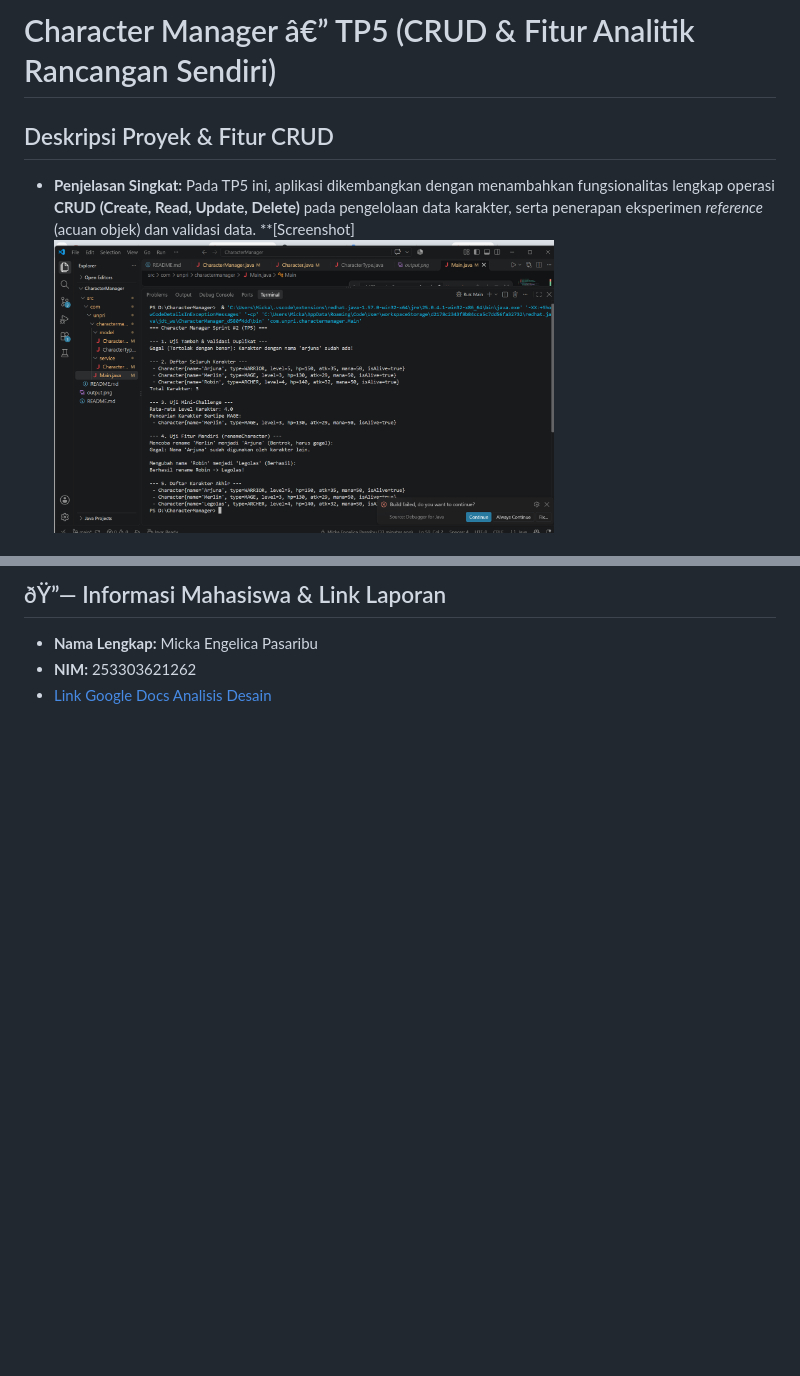
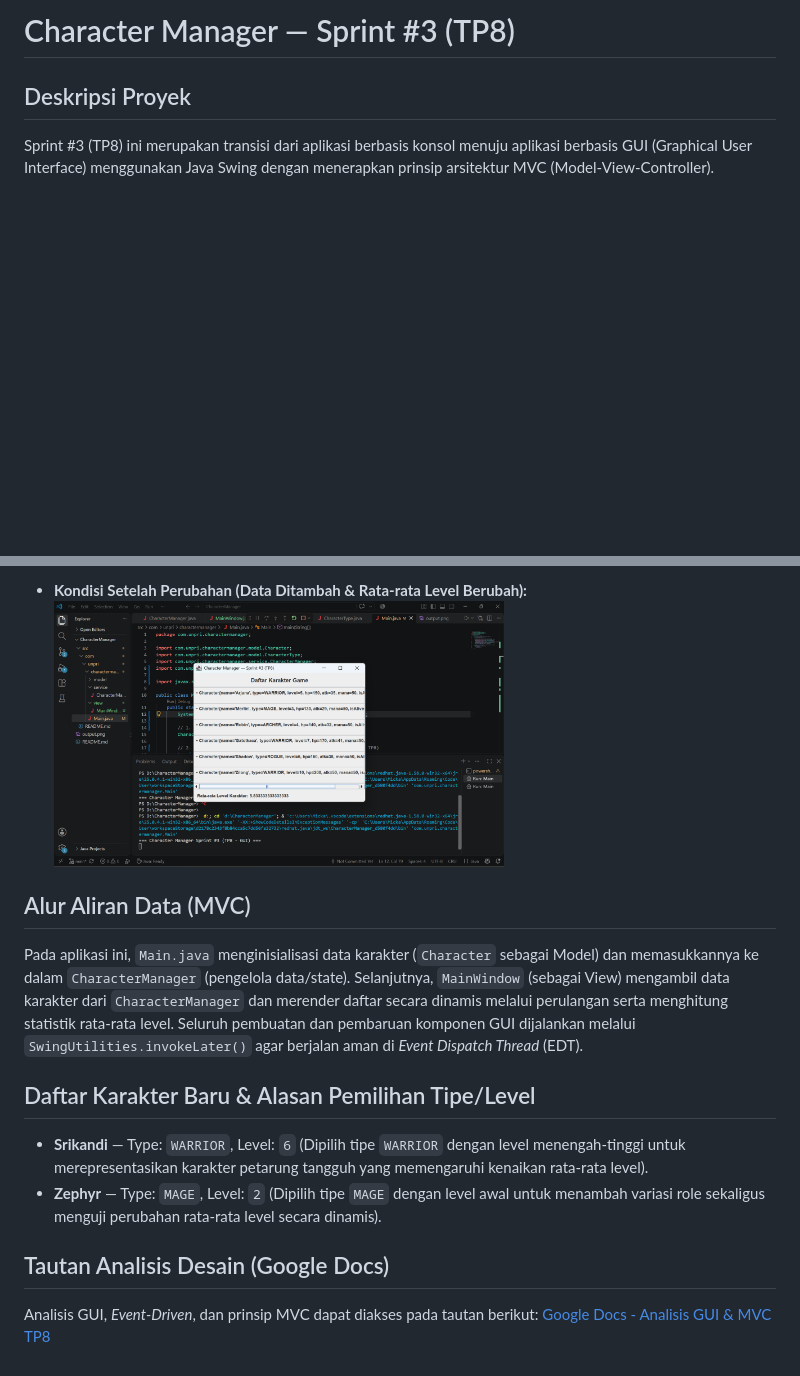
Before and after one commit to mickapasaribu84-prog/javavisual-tp03--253303621226-, a Markdown page: README.md, 2 parts joined by grey strips. Drawn GitHub-style; pictures changed too: output_setelah_diubah_TP8.png (added); blank space fills up the shorter version.

Commit message:
TP8: Implementasi MainWindow, data dinamis, rata-rata level, dan README TP8

```diff
--- a/README.md
+++ b/README.md
@@ -1,6 +1,5 @@
-# Character Manager â€” TP5 (CRUD & Fitur Analitik Rancangan Sendiri)
+# Character Manager — Sprint #3 (TP8)
 
-## Deskripsi Proyek & Fitur CRUD
-- **Penjelasan Singkat:** Pada TP5 ini, aplikasi dikembangkan dengan menambahkan fungsionalitas lengkap operasi **CRUD (Create, Read, Update, Delete)** pada pengelolaan data karakter, serta penerapan eksperimen *reference* (acuan objek) dan validasi data.
-**[Screenshot]<img src="./output_TP5.png" width="500" alt="Screenshot TP5">
+## Deskripsi Proyek
+Sprint #3 (TP8) ini merupakan transisi dari aplikasi berbasis konsol menuju aplikasi berbasis GUI (Graphical User Interface) menggunakan Java Swing dengan menerapkan prinsip arsitektur MVC (Model-View-Controller).
 
@@ -11,5 +9,14 @@
 
-## ðŸ”— Informasi Mahasiswa & Link Laporan
-- **Nama Lengkap:** Micka Engelica Pasaribu
-- **NIM:** 253303621262
-- [Link Google Docs Analisis Desain](https://docs.google.com/document/d/1-GuGZEAAyOIBXSY1C3hpibQm1w-c5SSQMT14Mx1MH-o/edit?usp=sharing)
+- **Kondisi Setelah Perubahan (Data Ditambah & Rata-rata Level Berubah):**
+  <img src="./output_setelah_diubah_TP8.png" width="450" alt="Screenshot Setelah Diubah TP8">
+
+## Alur Aliran Data (MVC)
+Pada aplikasi ini, `Main.java` menginisialisasi data karakter (`Character` sebagai Model) dan memasukkannya ke dalam `CharacterManager` (pengelola data/state). Selanjutnya, `MainWindow` (sebagai View) mengambil data karakter dari `CharacterManager` dan merender daftar secara dinamis melalui perulangan serta menghitung statistik rata-rata level. Seluruh pembuatan dan pembaruan komponen GUI dijalankan melalui `SwingUtilities.invokeLater()` agar berjalan aman di *Event Dispatch Thread* (EDT).
+
+## Daftar Karakter Baru & Alasan Pemilihan Tipe/Level
+- **Srikandi** — Type: `WARRIOR`, Level: `6` (Dipilih tipe `WARRIOR` dengan level menengah-tinggi untuk merepresentasikan karakter petarung tangguh yang memengaruhi kenaikan rata-rata level).
+- **Zephyr** — Type: `MAGE`, Level: `2` (Dipilih tipe `MAGE` dengan level awal untuk menambah variasi role sekaligus menguji perubahan rata-rata level secara dinamis).
+
+## Tautan Analisis Desain (Google Docs)
+Analisis GUI, *Event-Driven*, dan prinsip MVC dapat diakses pada tautan berikut:
+[Google Docs - Analisis GUI & MVC TP8](https://docs.google.com/document/d/15R7Eg3ea84QBOFNA2BMvkpym7Gk6FiCPGKG7yd8zrJ8/edit?usp=sharing)
```
Also changed, not shown: other parts of README.md (+3 -4 lines), output_sebelum_diubah_TP8.png (added), 2 other files.
